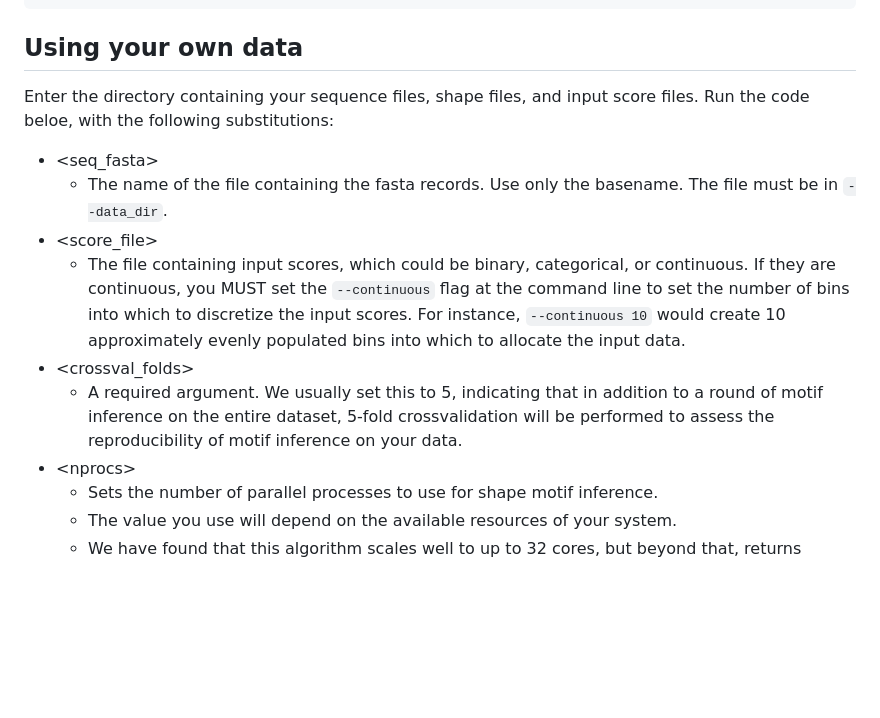
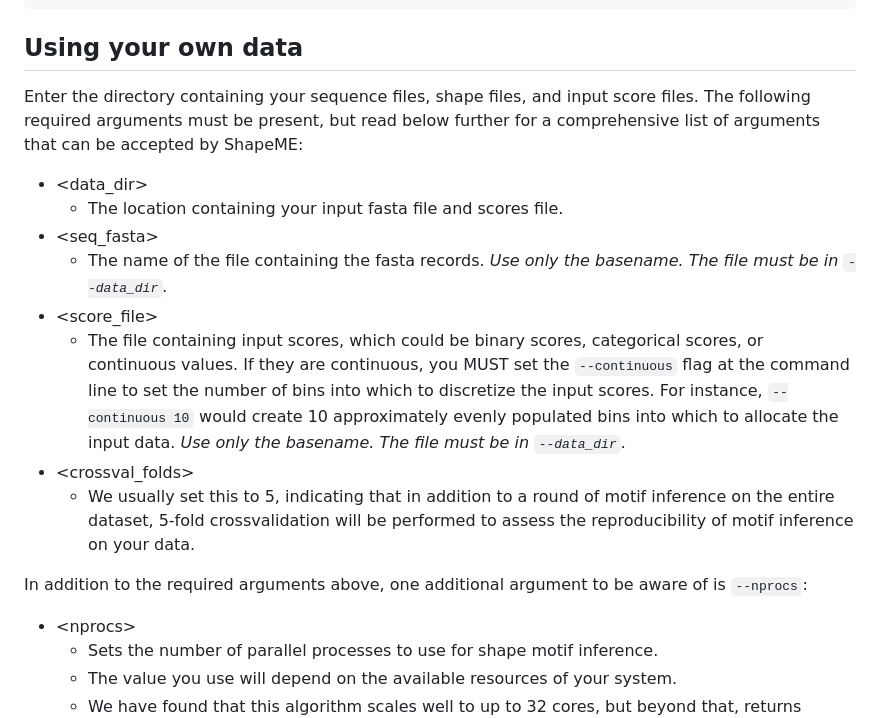
Before and after one commit to freddolino-lab/ShapeME, a Markdown page: README.md, the part around the change. Rendered like a GitHub page; blank space fills up the shorter version.

```diff
--- a/README.md
+++ b/README.md
@@ -388,23 +388,30 @@ singularity exec -B ${data_dir} \
 ## Using your own data
 
 Enter the directory containing your sequence files, shape files,
-and input score files. Run the code beloe, with the
-following substitutions:
+and input score files. The following required arguments must be present, but
+read below further for a comprehensive list of arguments that can
+be accepted by ShapeME:
 
++ \<data_dir\>
+    + The location containing your input fasta file and scores file.
 + \<seq\_fasta\>
-    + The name of the file containing the fasta records. Use only the basename.
-    The file must be in `--data_dir`.
+    + The name of the file containing the fasta records. *Use only the basename.
+    The file must be in `--data_dir`.*
 + \<score\_file\>
-    + The file containing input scores, which could be binary, categorical, or
-        continuous. If they are continuous, you MUST set the `--continuous` flag
+    + The file containing input scores, which could be binary scores, categorical scores, or
+        continuous values. If they are continuous, you MUST set the `--continuous` flag
         at the command line to set the number of bins into which to discretize
         the input scores. For instance, `--continuous 10` would create 10 approximately
-        evenly populated bins into which to allocate the input data.
+        evenly populated bins into which to allocate the input data. *Use only the basename.
+        The file must be in `--data_dir`.*
 + \<crossval\_folds\>
-    + A required argument. We usually set this to 5, indicating that in addition
+    + We usually set this to 5, indicating that in addition
     to a round of motif inference on the entire dataset, 5-fold crossvalidation
     will be performed to assess the reproducibility of motif inference on your
     data.
+
+In addition to the required arguments above, one additional argument to be aware of is `--nprocs`:
+
 + \<nprocs\>
     + Sets the number of parallel processes to use for shape motif inference.
     + The value you use will depend on the available resources of your system.
```
